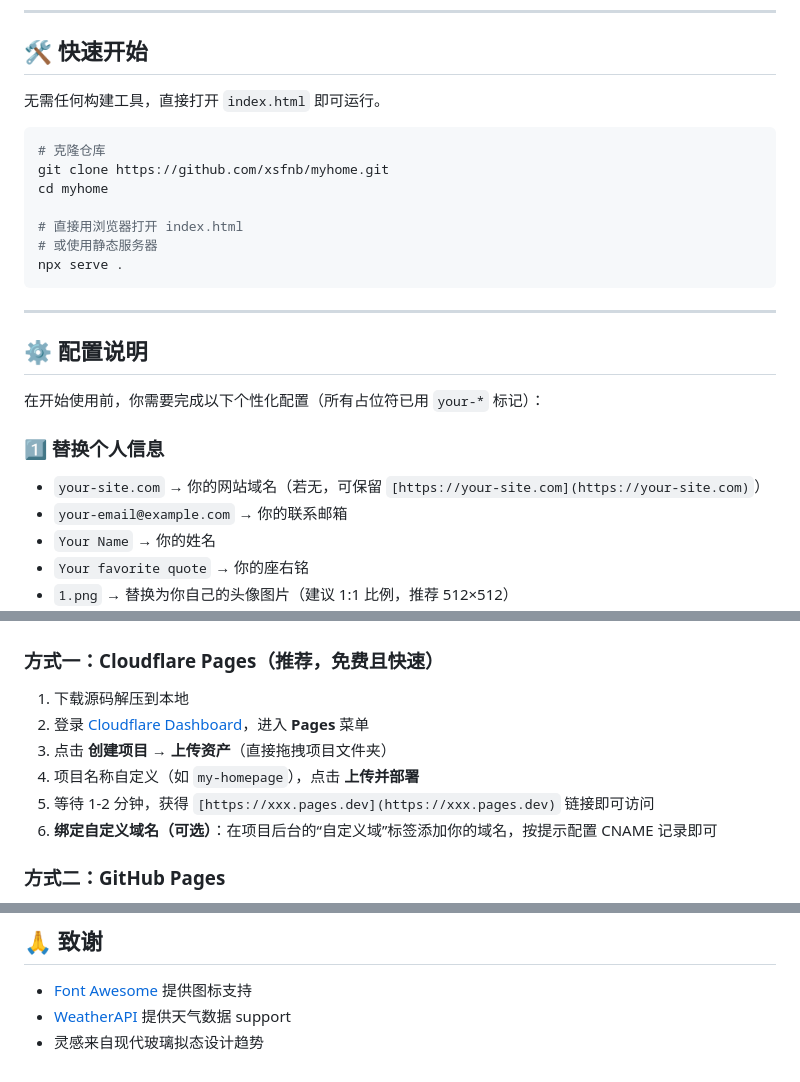
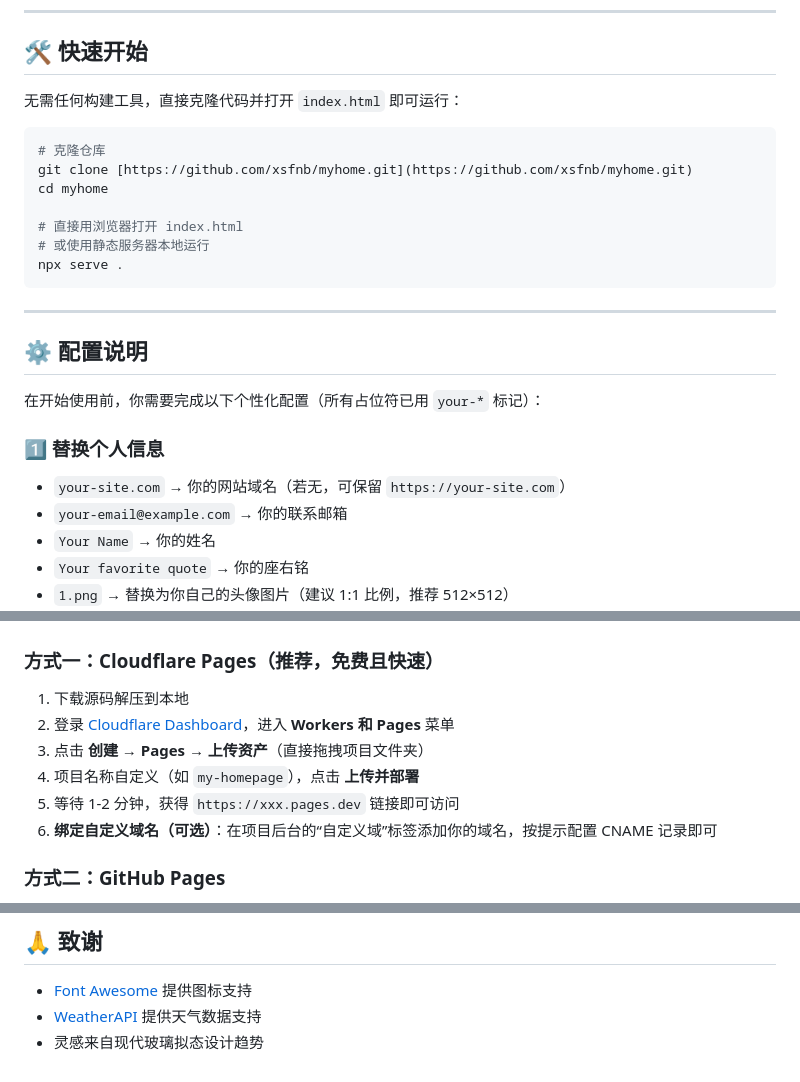
Before and after one commit to xsfnb/myhome, a Markdown page: README.md, 3 parts joined by grey strips. Drawn GitHub-style.

Commit message:
更新 README.md

````diff
--- a/README.md
+++ b/README.md
@@ -36,15 +36,15 @@
 
 ## 🛠️ 快速开始
 
-无需任何构建工具，直接打开 `index.html` 即可运行。
+无需任何构建工具，直接克隆代码并打开 `index.html` 即可运行：
 
 ```bash
 # 克隆仓库
-git clone https://github.com/xsfnb/myhome.git
+git clone [https://github.com/xsfnb/myhome.git](https://github.com/xsfnb/myhome.git)
 cd myhome
 
 # 直接用浏览器打开 index.html
-# 或使用静态服务器
+# 或使用静态服务器本地运行
 npx serve .
 ```
 
@@ -55,7 +55,7 @@ npx serve .
 在开始使用前，你需要完成以下个性化配置（所有占位符已用 `your-*` 标记）：
 
 ### 1️⃣ 替换个人信息
-- `your-site.com` → 你的网站域名（若无，可保留 `[https://your-site.com](https://your-site.com)`）
+- `your-site.com` → 你的网站域名（若无，可保留 `https://your-site.com`）
 - `your-email@example.com` → 你的联系邮箱
 - `Your Name` → 你的姓名
 - `Your favorite quote` → 你的座右铭
@@ -105,10 +105,10 @@ playlist: [
 
 ### 方式一：Cloudflare Pages（推荐，免费且快速）
 1. 下载源码解压到本地
-2. 登录 [Cloudflare Dashboard](https://dash.cloudflare.com)，进入 **Pages** 菜单
-3. 点击 **创建项目** → **上传资产**（直接拖拽项目文件夹）
+2. 登录 [Cloudflare Dashboard](https://dash.cloudflare.com)，进入 **Workers 和 Pages** 菜单
+3. 点击 **创建** → **Pages** → **上传资产**（直接拖拽项目文件夹）
 4. 项目名称自定义（如 `my-homepage`），点击 **上传并部署**
-5. 等待 1-2 分钟，获得 `[https://xxx.pages.dev](https://xxx.pages.dev)` 链接即可访问
+5. 等待 1-2 分钟，获得 `https://xxx.pages.dev` 链接即可访问
 6. **绑定自定义域名（可选）**：在项目后台的“自定义域”标签添加你的域名，按提示配置 CNAME 记录即可
 
 ### 方式二：GitHub Pages
@@ -162,5 +162,5 @@ playlist: [
 ## 🙏 致谢
 
 - [Font Awesome](https://fontawesome.com/) 提供图标支持
-- [WeatherAPI](https://www.weatherapi.com/) 提供天气数据 support
+- [WeatherAPI](https://www.weatherapi.com/) 提供天气数据支持
 - 灵感来自现代玻璃拟态设计趋势
````
